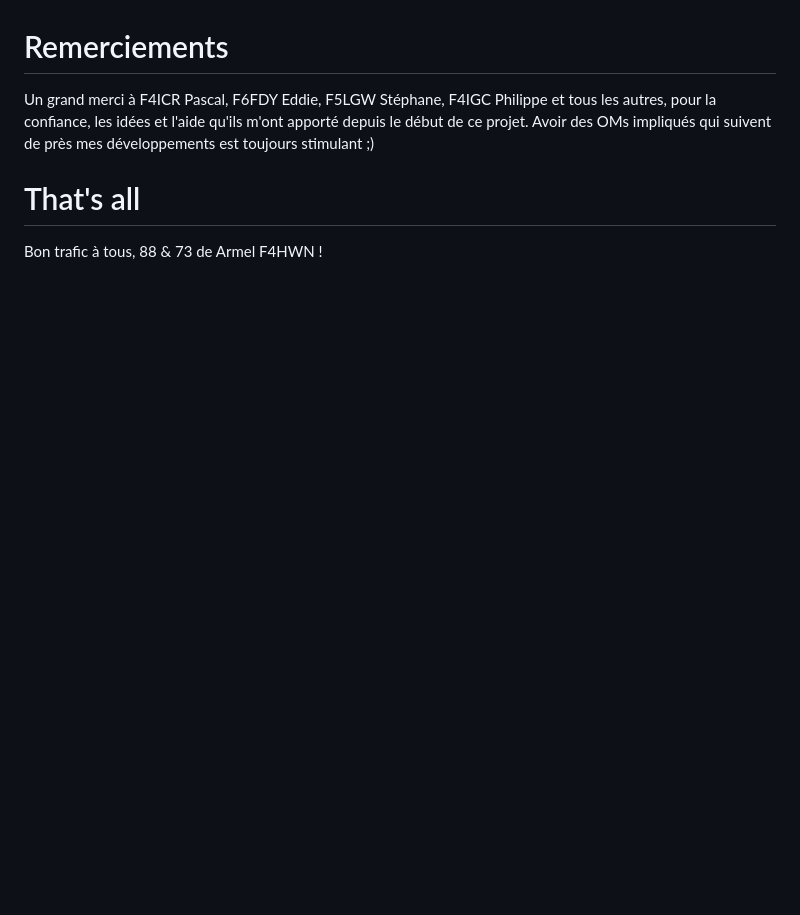
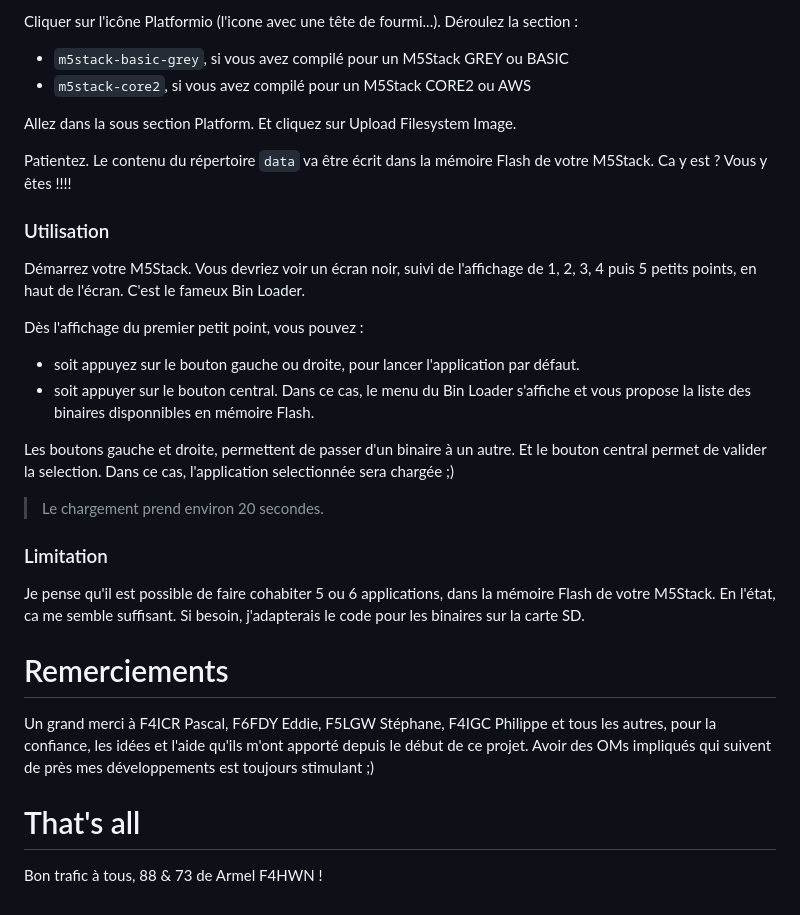
Before and after one commit to armel/RRFRemote, a Markdown page: README.md, the part around the change printed below. Drawn GitHub-style; blank space fills up the shorter version.

Commit message:
Update Bin Loader doc

```diff
--- a/README.md
+++ b/README.md
@@ -288,3 +332,28 @@ Evidement, vous devrez recompiler et uploader le projet sur votre M5Stack.
+Cliquer sur l'icône Platformio (l'icone avec une tête de fourmi...). Déroulez la section :
+
+- `m5stack-basic-grey`, si vous avez compilé pour un M5Stack GREY ou BASIC
+- `m5stack-core2`, si vous avez compilé pour un M5Stack CORE2 ou AWS
+
+Allez dans la sous section Platform. Et cliquez sur Upload Filesystem Image.
+
+Patientez. Le contenu du répertoire `data` va être écrit dans la mémoire Flash de votre M5Stack. Ca y est ? Vous y êtes !!!!
+
+### Utilisation
+
+Démarrez votre M5Stack. Vous devriez voir un écran noir, suivi de l'affichage de 1, 2, 3, 4 puis 5 petits points, en haut de l'écran. C'est le fameux Bin Loader.
+
+Dès l'affichage du premier petit point, vous pouvez :
+
+- soit appuyez sur le bouton gauche ou droite, pour lancer l'application par défaut.
+- soit appuyer sur le bouton central. Dans ce cas, le menu du Bin Loader s'affiche et vous propose la liste des binaires disponnibles en mémoire Flash.
+
+Les boutons gauche et droite, permettent de passer d'un binaire à un autre. Et le bouton central permet de valider la selection. Dans ce cas, l'application selectionnée sera chargée ;)
+
+> Le chargement prend environ 20 secondes.
+
+### Limitation
+
+Je pense qu'il est possible de faire cohabiter 5 ou 6 applications, dans la mémoire Flash de votre M5Stack. En l'état, ca me semble suffisant. Si besoin, j'adapterais le code pour les binaires sur la carte SD.
 
 # Remerciements
 
```
Also changed, not shown: other parts of README.md (+44 -0 lines), img/flash.png (added).
